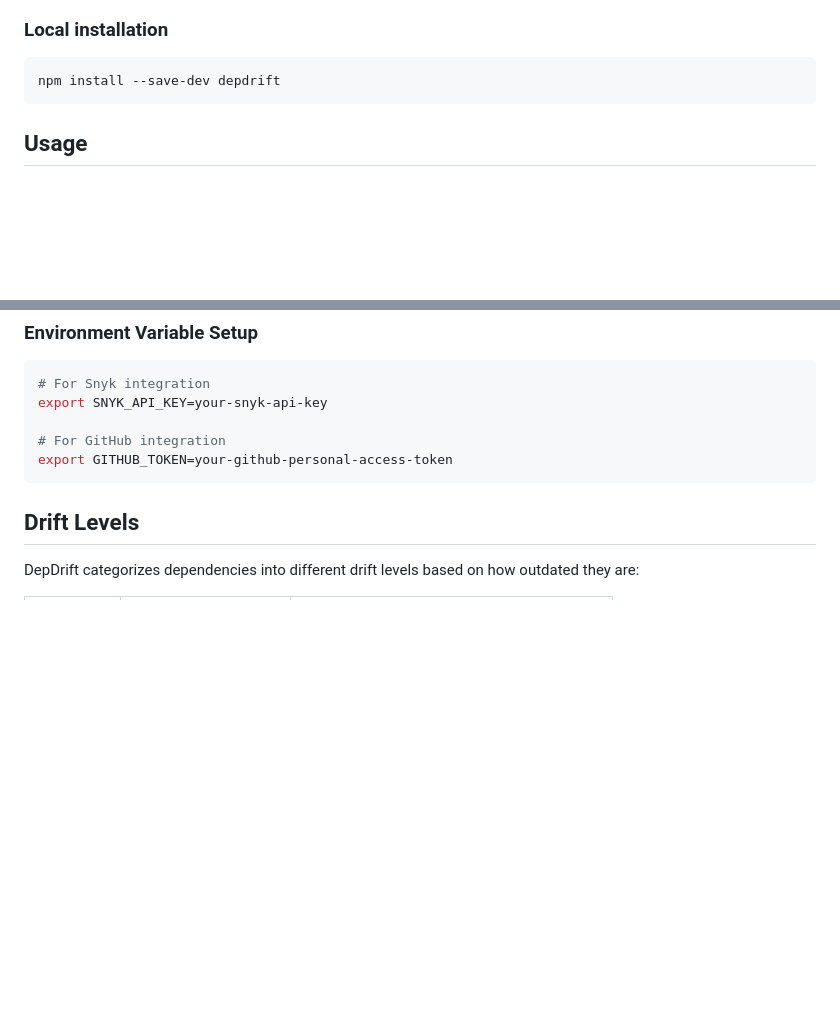
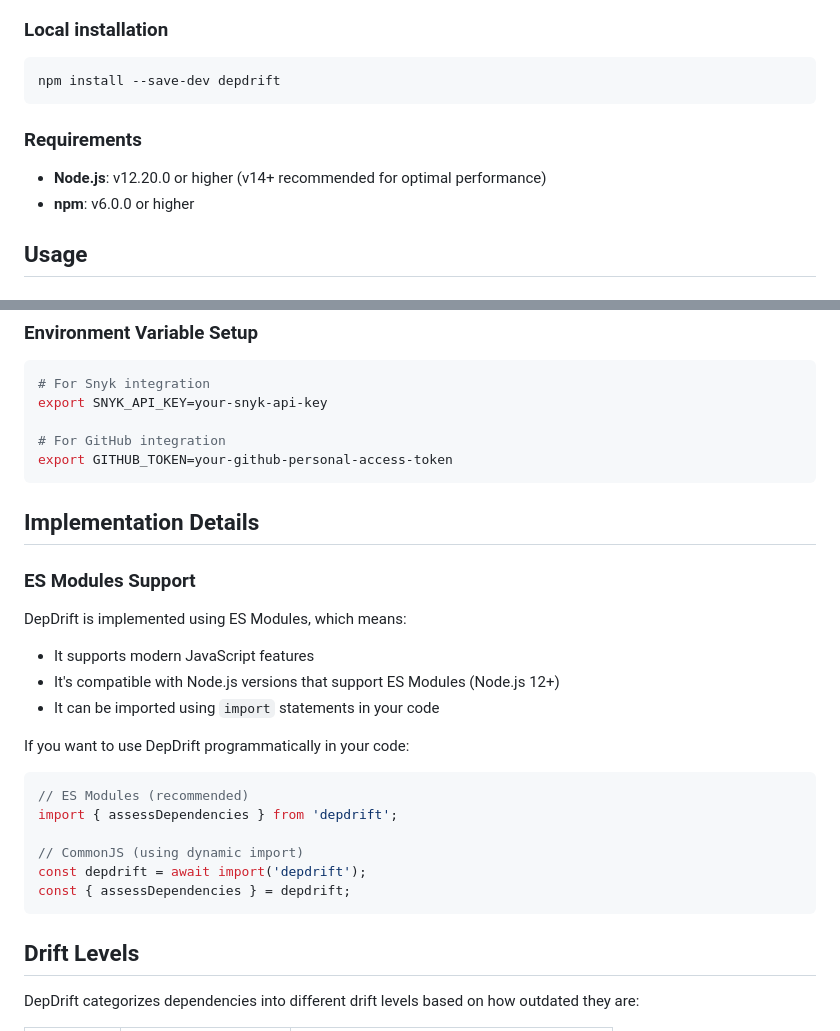
Before and after one commit to tirtha4/DepDrift, a Markdown page: README.md, 2 parts joined by grey strips. GitHub-like rendering; blank space fills up the shorter version.

Commit message:
docs: update README with ES Modules usage and Node.js requirements

````diff
--- a/README.md
+++ b/README.md
@@ -59,6 +59,11 @@ npm install -g depdrift
 ```bash
 npm install --save-dev depdrift
 ```
+
+### Requirements
+
+- **Node.js**: v12.20.0 or higher (v14+ recommended for optimal performance)
+- **npm**: v6.0.0 or higher
 
 ## Usage
 
@@ -240,6 +245,27 @@ export SNYK_API_KEY=your-snyk-api-key
 export GITHUB_TOKEN=your-github-personal-access-token
 ```
 
+## Implementation Details
+
+### ES Modules Support
+
+DepDrift is implemented using ES Modules, which means:
+
+- It supports modern JavaScript features
+- It's compatible with Node.js versions that support ES Modules (Node.js 12+)
+- It can be imported using `import` statements in your code
+
+If you want to use DepDrift programmatically in your code:
+
+```javascript
+// ES Modules (recommended)
+import { assessDependencies } from 'depdrift';
+
+// CommonJS (using dynamic import)
+const depdrift = await import('depdrift');
+const { assessDependencies } = depdrift;
+```
+
 ## Drift Levels
 
 DepDrift categorizes dependencies into different drift levels based on how outdated they are:
````
